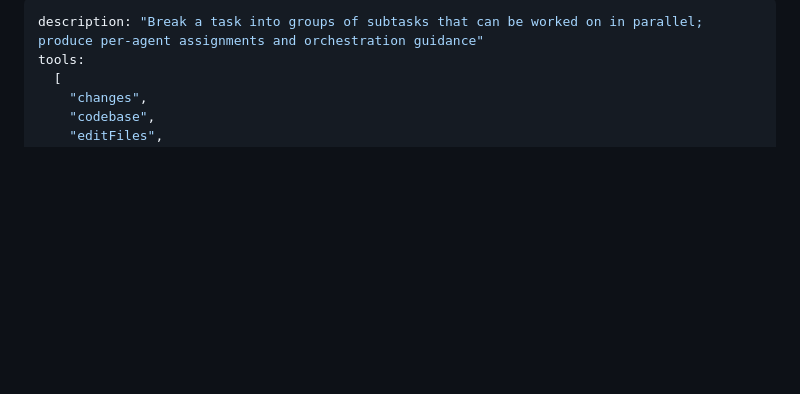
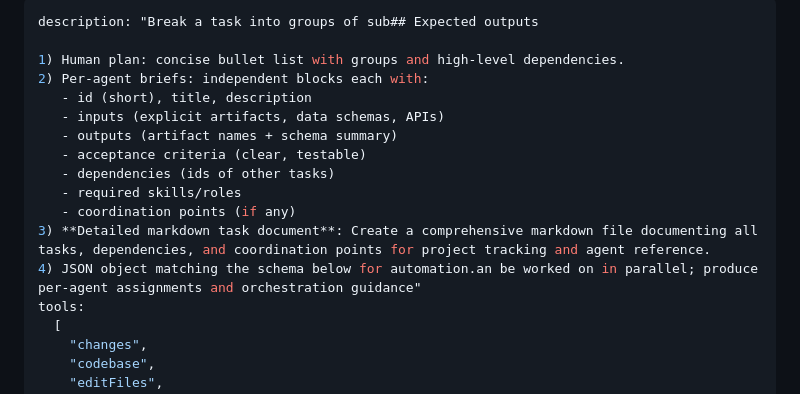
Before and after one commit to AmeliaRose802/email_helper, a Markdown page: .github/chatmodes/parell_task_planner.chatmode.md, the part around the change. Drawn GitHub-style; blank space fills up the shorter version.

```diff
--- a/.github/chatmodes/parell_task_planner.chatmode.md
+++ b/.github/chatmodes/parell_task_planner.chatmode.md
@@ -1,5 +1,17 @@
 ---
-description: "Break a task into groups of subtasks that can be worked on in parallel; produce per-agent assignments and orchestration guidance"
+description: "Break a task into groups of sub## Expected outputs
+
+1) Human plan: concise bullet list with groups and high-level dependencies.
+2) Per-agent briefs: independent blocks each with:
+   - id (short), title, description
+   - inputs (explicit artifacts, data schemas, APIs)
+   - outputs (artifact names + schema summary)
+   - acceptance criteria (clear, testable)
+   - dependencies (ids of other tasks)
+   - required skills/roles
+   - coordination points (if any)
+3) **Detailed markdown task document**: Create a comprehensive markdown file documenting all tasks, dependencies, and coordination points for project tracking and agent reference.
+4) JSON object matching the schema below for automation.an be worked on in parallel; produce per-agent assignments and orchestration guidance"
 tools:
   [
     "changes",
```
Also changed, not shown: .github/copilot-instructions.md (+12 -3 lines).
